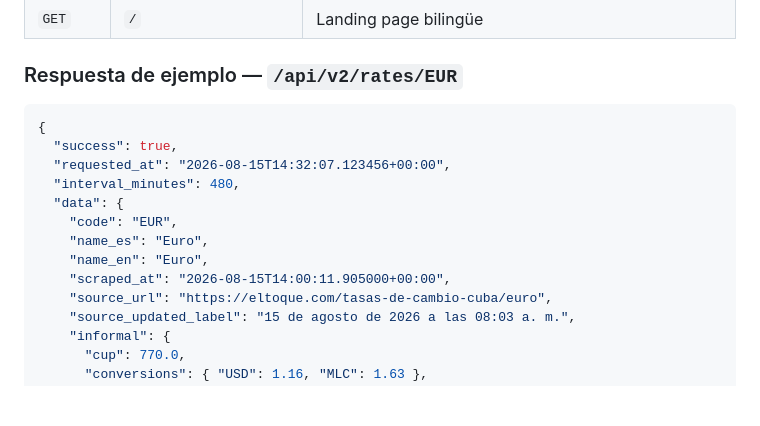
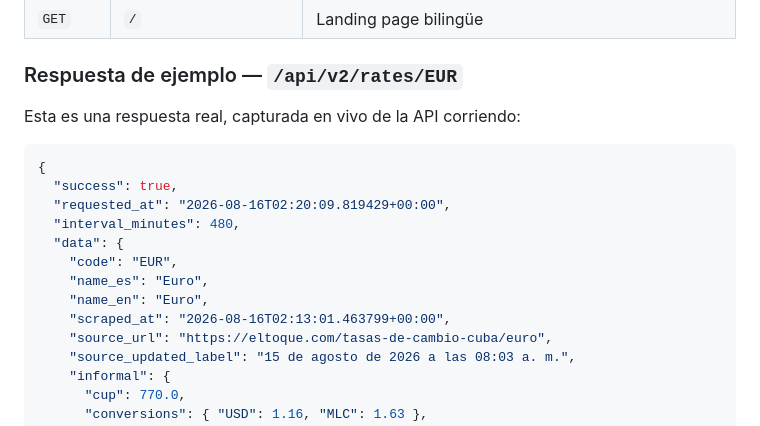
Before and after one commit to dotcom350/El-Toke-USD-Scraper, a Markdown page: README.md, the part around the change. Rendered like a GitHub page; blank space fills up the shorter version.

Commit message:
Use a real, live-captured API response in the README examples

````diff
--- a/README.md
+++ b/README.md
@@ -62,16 +62,18 @@ curl http://localhost:8000/api/v2/rates
 
 ### Respuesta de ejemplo — `/api/v2/rates/EUR`
 
+Esta es una respuesta real, capturada en vivo de la API corriendo:
+
 ```json
 {
   "success": true,
-  "requested_at": "2026-08-15T14:32:07.123456+00:00",
+  "requested_at": "2026-08-16T02:20:09.819429+00:00",
   "interval_minutes": 480,
   "data": {
     "code": "EUR",
     "name_es": "Euro",
     "name_en": "Euro",
-    "scraped_at": "2026-08-15T14:00:11.905000+00:00",
+    "scraped_at": "2026-08-16T02:13:01.463799+00:00",
     "source_url": "https://eltoque.com/tasas-de-cambio-cuba/euro",
     "source_updated_label": "15 de agosto de 2026 a las 08:03 a. m.",
     "informal": {
````
Also changed, not shown: README.en.md (+4 -2 lines).
